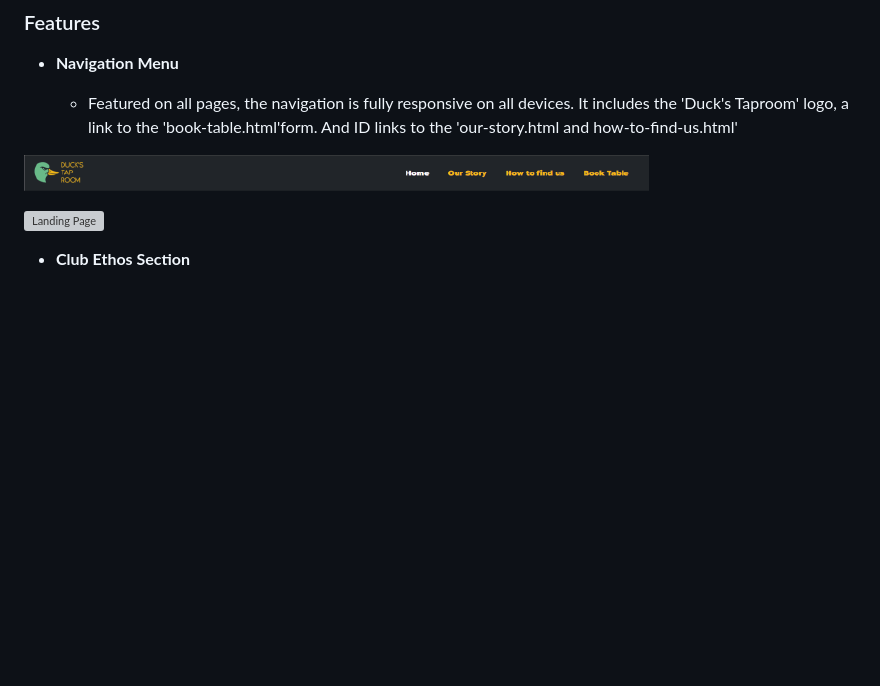
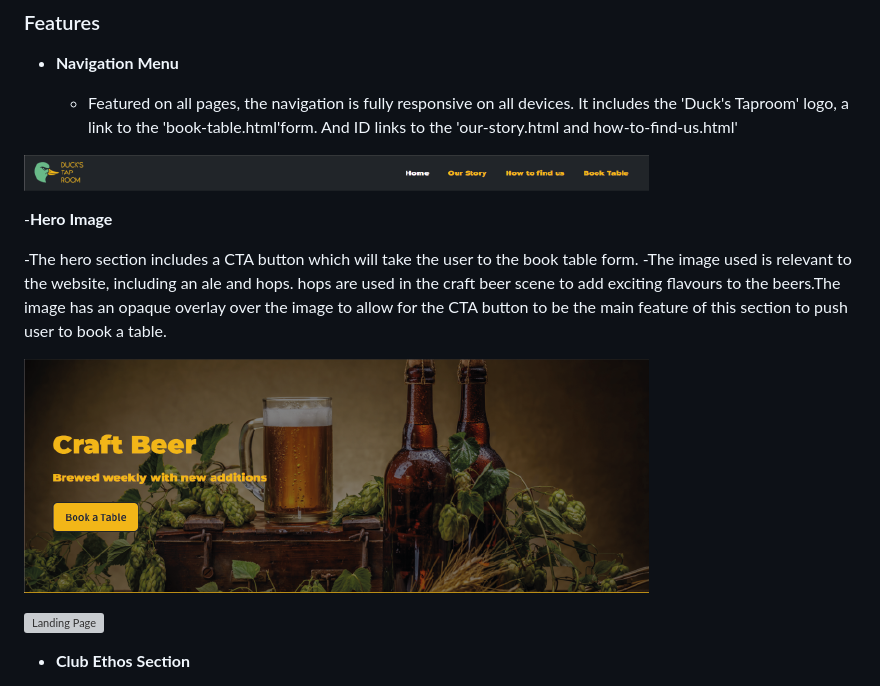
Before and after one commit to GethinDavies1990/CI_MS1_DTR, a Markdown page: README.md, the part around the change. Drawn GitHub-style; pictures changed too: assets/images/media/hero.png (added); blank space fills up the shorter version; grey boxes are pictures that could not be loaded.

Commit message:
added hero section to README.md

```diff
--- a/README.md
+++ b/README.md
@@ -14,6 +14,13 @@ Duck's Tap room is a craft brewery aimed at people in the craft beer scene. Each
   - Featured on all pages, the navigation is fully responsive on all devices. It includes the 'Duck's Taproom' logo, a link to the 'book-table.html'form. And ID links to the 'our-story.html and how-to-find-us.html'
 
 ![Nav Bar](assets/images/media/nav.png)
+
+-__Hero Image__
+
+-The hero section includes a CTA button which will take the user to the book table form.
+-The image used is relevant to the website, including an ale and hops. hops are used in the craft beer scene to add exciting flavours to the beers.The image has an opaque overlay over the image to allow for the CTA button to be the main feature of this section to push user to book a table.
+
+![Hero Image](assets/images/media/hero.png)
 
 
 
```
